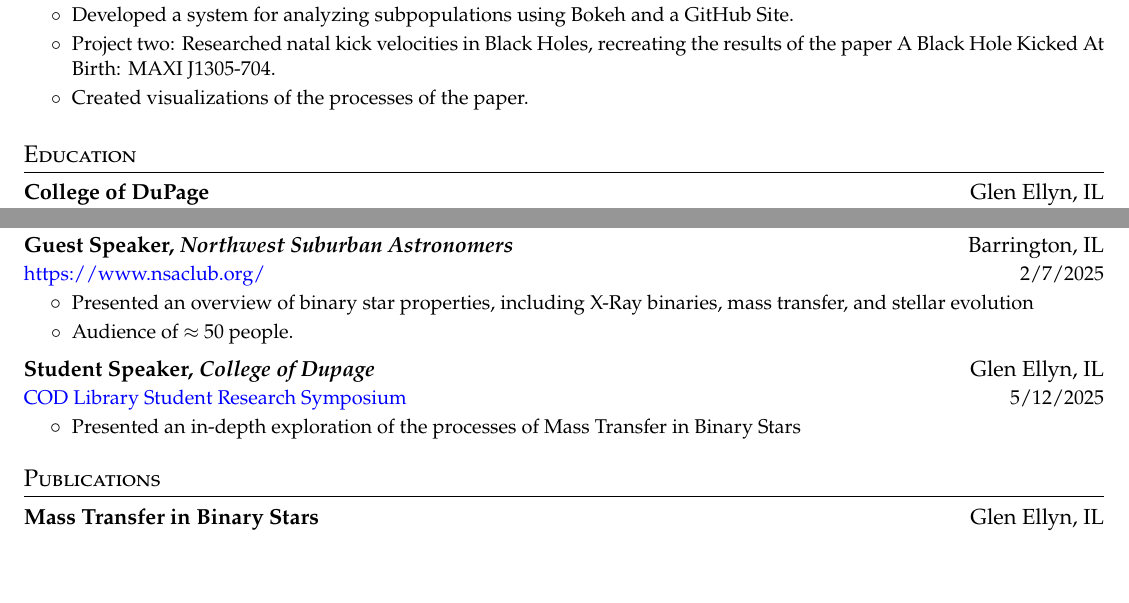
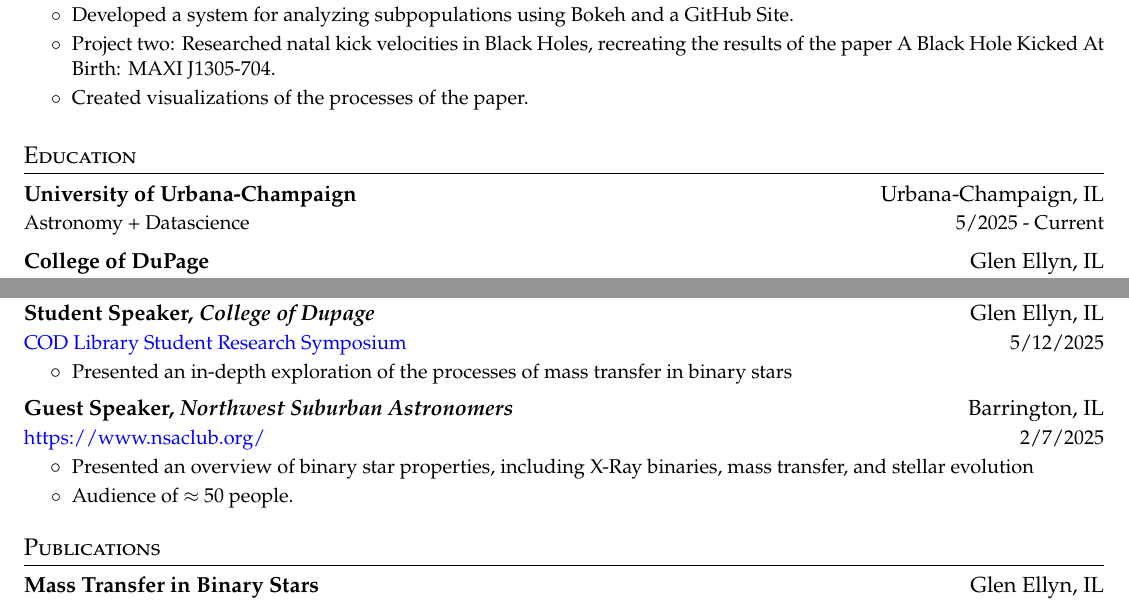
Before and after one commit to PiersonLip/CV, a LaTeX CV (CV/PiersonLipschultz_CV.tex): two parts of pages 1 and 2 of 2, joined at a grey line, cut so that both start at the same text, the shorter picture padded with empty space. Compiled offline with pdfLaTeX.

Commit message:
cleaned up typos and formatting and added uiuc

```diff
--- a/CV/PiersonLipschultz_CV.tex
+++ b/CV/PiersonLipschultz_CV.tex
@@ -139,8 +141,13 @@
 \section{Education}
 \cvheadingstart
   \cvheading
+    {University of Urbana-Champaign}{Urbana-Champaign, IL}
+    {Astronomy + Datascience}{5/2025 - Current}
+
+  \cvheading
     {College of DuPage}{Glen Ellyn, IL}
     {Honors Scholar}{8/2024 - 5/2025}
+
   % \cvheading
   %   {School}{City, State}
   %   {Degree, Field}{09/2010 - 07/2014}
@@ -190,6 +197,16 @@
 
 \section{Talks}
   \cvheadingstart
+
+  \cvheading
+    {Student Speaker, \textit{College of Dupage}}
+    {Glen Ellyn, IL}
+    {\href{https://dc.cod.edu/srs/2025/schedule/25/}{COD Library Student Research Symposium}}
+    {5/12/2025}
+    \cvitemstart
+    \cvitem{Presented an in-depth exploration of the processes of mass transfer in binary stars}
+    \cvitemend
+
   \cvheading
     {Guest Speaker, \textit{Northwest Suburban Astronomers}}
     {Barrington, IL}
@@ -200,14 +217,6 @@
     \cvitem{Audience of $\approx$ 50 people.}
     \cvitemend
 
-  \cvheading
-    {Student Speaker, \textit{College of Dupage}}
-    {Glen Ellyn, IL}
-    {\href{https://dc.cod.edu/srs/2025/schedule/25/}{COD Library Student Research Symposium}}
-    {5/12/2025}
-    \cvitemstart
-    \cvitem{Presented an in-depth exploration of the processes of Mass Transfer in Binary Stars}
-    \cvitemend
   \cvheadingend
 
 \section{Publications}
```
Also changed, not shown: CV/PiersonLipschultz_CV.pdf, CV/PiersonLipschultz_CV.tex (25 more changed lines).
